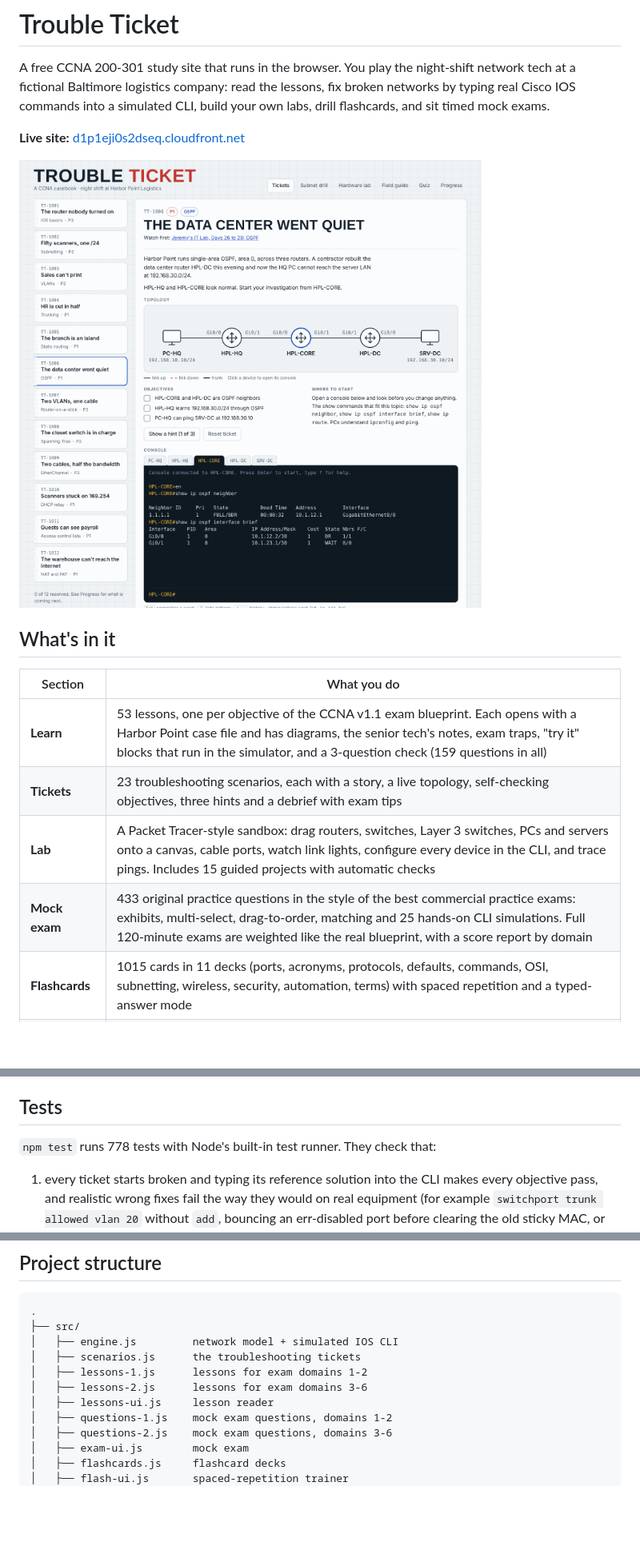
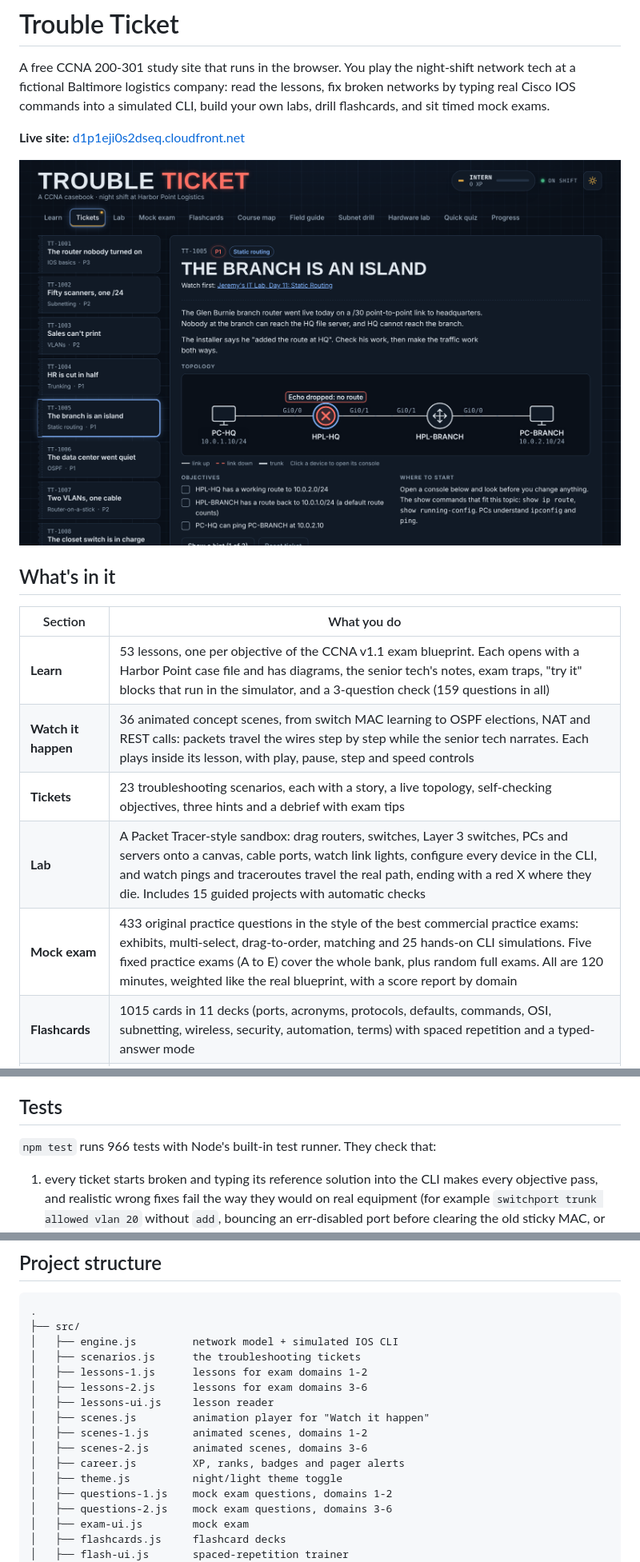
Before and after one commit to tymackallDS/ccna-trouble-ticket, a Markdown page: README.md, 3 parts joined by grey strips. Shown at 80% size. Rendered like a GitHub page; pictures changed too: docs/screenshot.png; blank space fills up the shorter version.

Commit message:
Build, docs and v2.2.0 changelog; new README screenshot
Co-Authored-By: Claude Opus 5.5 <noreply@anthropic.com>
Claude-Session: https://claude.ai/code/session_01BbBtuWejHY9yNmwDTFciF2

```diff
--- a/README.md
+++ b/README.md
@@ -11,9 +11,10 @@ A free CCNA 200-301 study site that runs in the browser. You play the night-shif
 | Section | What you do |
 | --- | --- |
 | **Learn** | 53 lessons, one per objective of the CCNA v1.1 exam blueprint. Each opens with a Harbor Point case file and has diagrams, the senior tech's notes, exam traps, "try it" blocks that run in the simulator, and a 3-question check (159 questions in all) |
+| **Watch it happen** | 36 animated concept scenes, from switch MAC learning to OSPF elections, NAT and REST calls: packets travel the wires step by step while the senior tech narrates. Each plays inside its lesson, with play, pause, step and speed controls |
 | **Tickets** | 23 troubleshooting scenarios, each with a story, a live topology, self-checking objectives, three hints and a debrief with exam tips |
-| **Lab** | A Packet Tracer-style sandbox: drag routers, switches, Layer 3 switches, PCs and servers onto a canvas, cable ports, watch link lights, configure every device in the CLI, and trace pings. Includes 15 guided projects with automatic checks |
-| **Mock exam** | 433 original practice questions in the style of the best commercial practice exams: exhibits, multi-select, drag-to-order, matching and 25 hands-on CLI simulations. Full 120-minute exams are weighted like the real blueprint, with a score report by domain |
+| **Lab** | A Packet Tracer-style sandbox: drag routers, switches, Layer 3 switches, PCs and servers onto a canvas, cable ports, watch link lights, configure every device in the CLI, and watch pings and traceroutes travel the real path, ending with a red X where they die. Includes 15 guided projects with automatic checks |
+| **Mock exam** | 433 original practice questions in the style of the best commercial practice exams: exhibits, multi-select, drag-to-order, matching and 25 hands-on CLI simulations. Five fixed practice exams (A to E) cover the whole bank, plus random full exams. All are 120 minutes, weighted like the real blueprint, with a score report by domain |
 | **Flashcards** | 1015 cards in 11 decks (ports, acronyms, protocols, defaults, commands, OSI, subnetting, wireless, security, automation, terms) with spaced repetition and a typed-answer mode |
 | **Course map** | All 63 days of Jeremy's IT Lab's free course, and all 53 v1.1 exam objectives, each linked to the lessons, tickets, cards and labs that practice it |
 | **Field guide** | 58 protocol cards with a port table and a 98-question quick quiz |
@@ -88,7 +90,7 @@ You can also open `dist/index.html` directly in a browser.
 
 ## Tests
 
-`npm test` runs 778 tests with Node's built-in test runner. They check that:
+`npm test` runs 966 tests with Node's built-in test runner. They check that:
 
 1. every ticket starts broken and typing its reference solution into the CLI makes every objective pass, and realistic wrong fixes fail the way they would on real equipment (for example `switchport trunk allowed vlan 20` without `add`, bouncing an err-disabled port before clearing the old sticky MAC, or changing OSPF priority without clearing the process);
 2. every lab project fails at the start and passes after its solution;
@@ -143,6 +145,11 @@ Hosting a single static page like this should cost little or nothing at low traf
 │   ├── lessons-1.js      lessons for exam domains 1-2
 │   ├── lessons-2.js      lessons for exam domains 3-6
 │   ├── lessons-ui.js     lesson reader
+│   ├── scenes.js         animation player for "Watch it happen"
+│   ├── scenes-1.js       animated scenes, domains 1-2
+│   ├── scenes-2.js       animated scenes, domains 3-6
+│   ├── career.js         XP, ranks, badges and pager alerts
+│   ├── theme.js          night/light theme toggle
 │   ├── questions-1.js    mock exam questions, domains 1-2
 │   ├── questions-2.js    mock exam questions, domains 3-6
 │   ├── exam-ui.js        mock exam
```
Also changed, not shown: other parts of README.md (+2 -1 lines), CHANGELOG.md (+13 -0 lines), 2 other files.
